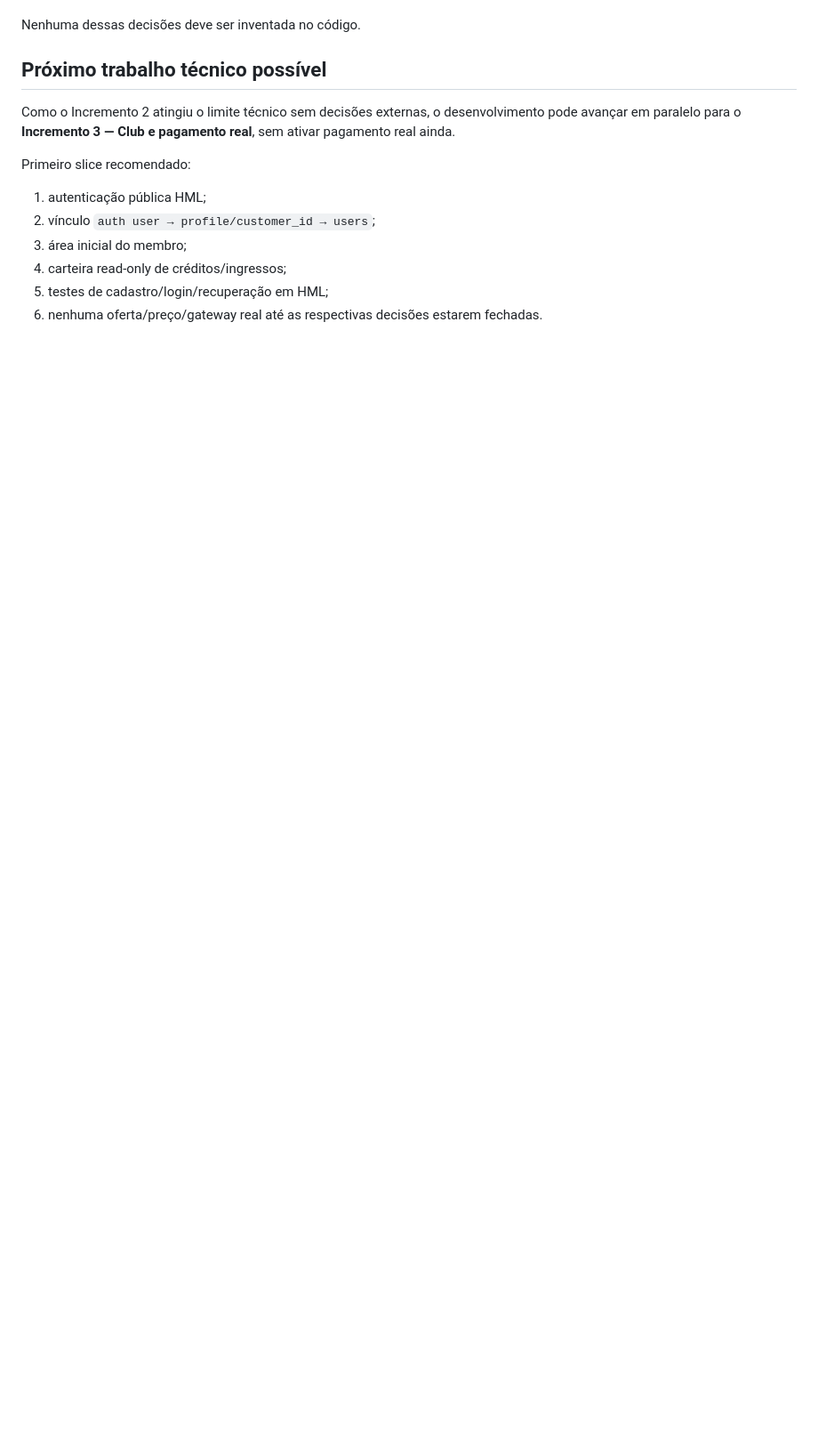
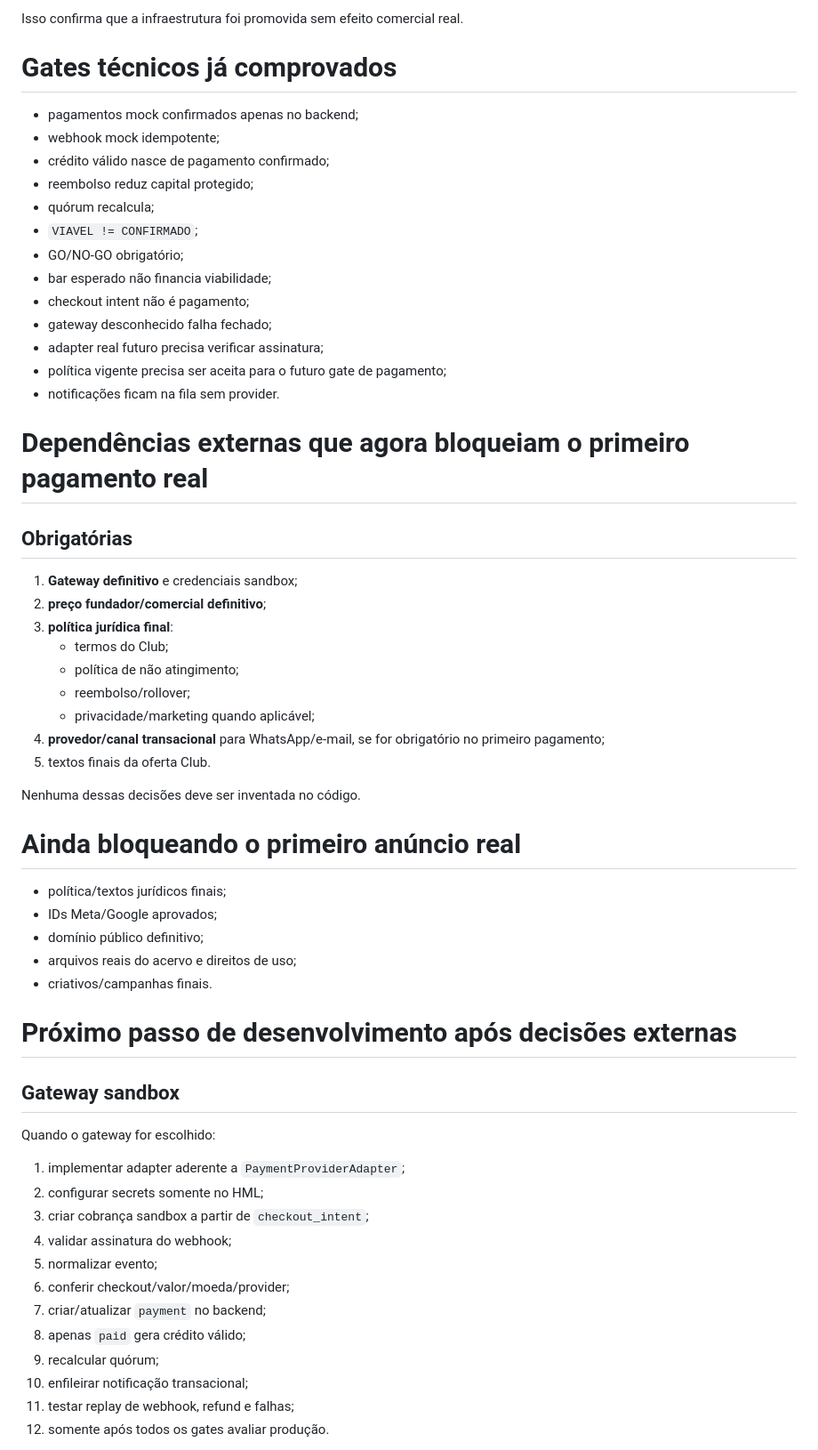
Before and after one commit to squalmg/diretoria, a Markdown page: relatorios/STATUS-ATUAL.md, the part around one of its changes. Shown at 89% size. Drawn GitHub-style; blank space fills up the shorter version.

```diff
--- a/relatorios/STATUS-ATUAL.md
+++ b/relatorios/STATUS-ATUAL.md
@@ -115,15 +168,61 @@ Performance:
+Isso confirma que a infraestrutura foi promovida sem efeito comercial real.
+
+# Gates técnicos já comprovados
+
+- pagamentos mock confirmados apenas no backend;
+- webhook mock idempotente;
+- crédito válido nasce de pagamento confirmado;
+- reembolso reduz capital protegido;
+- quórum recalcula;
+- `VIAVEL != CONFIRMADO`;
+- GO/NO-GO obrigatório;
+- bar esperado não financia viabilidade;
+- checkout intent não é pagamento;
+- gateway desconhecido falha fechado;
+- adapter real futuro precisa verificar assinatura;
+- política vigente precisa ser aceita para o futuro gate de pagamento;
+- notificações ficam na fila sem provider.
+
+# Dependências externas que agora bloqueiam o primeiro pagamento real
+
+## Obrigatórias
+
+1. **Gateway definitivo** e credenciais sandbox;
+2. **preço fundador/comercial definitivo**;
+3. **política jurídica final**:
+   - termos do Club;
+   - política de não atingimento;
+   - reembolso/rollover;
+   - privacidade/marketing quando aplicável;
+4. **provedor/canal transacional** para WhatsApp/e-mail, se for obrigatório no primeiro pagamento;
+5. textos finais da oferta Club.
 
 Nenhuma dessas decisões deve ser inventada no código.
 
-## Próximo trabalho técnico possível
+# Ainda bloqueando o primeiro anúncio real
 
-Como o Incremento 2 atingiu o limite técnico sem decisões externas, o desenvolvimento pode avançar em paralelo para o **Incremento 3 — Club e pagamento real**, sem ativar pagamento real ainda.
+- política/textos jurídicos finais;
+- IDs Meta/Google aprovados;
+- domínio público definitivo;
+- arquivos reais do acervo e direitos de uso;
+- criativos/campanhas finais.
 
-Primeiro slice recomendado:
+# Próximo passo de desenvolvimento após decisões externas
 
-1. autenticação pública HML;
-2. vínculo `auth user → profile/customer_id → users`;
-3. área inicial do membro;
-4. carteira read-only de créditos/ingressos;
-5. testes de cadastro/login/recuperação em HML;
-6. nenhuma oferta/preço/gateway real até as respectivas decisões estarem fechadas.
+## Gateway sandbox
+
+Quando o gateway for escolhido:
+
+1. implementar adapter aderente a `PaymentProviderAdapter`;
+2. configurar secrets somente no HML;
+3. criar cobrança sandbox a partir de `checkout_intent`;
+4. validar assinatura do webhook;
+5. normalizar evento;
+6. conferir checkout/valor/moeda/provider;
+7. criar/atualizar `payment` no backend;
+8. apenas `paid` gera crédito válido;
+9. recalcular quórum;
+10. enfileirar notificação transacional;
+11. testar replay de webhook, refund e falhas;
+12. somente após todos os gates avaliar produção.
+
```
Also changed, not shown: other parts of relatorios/STATUS-ATUAL.md (+157 -82 lines).
